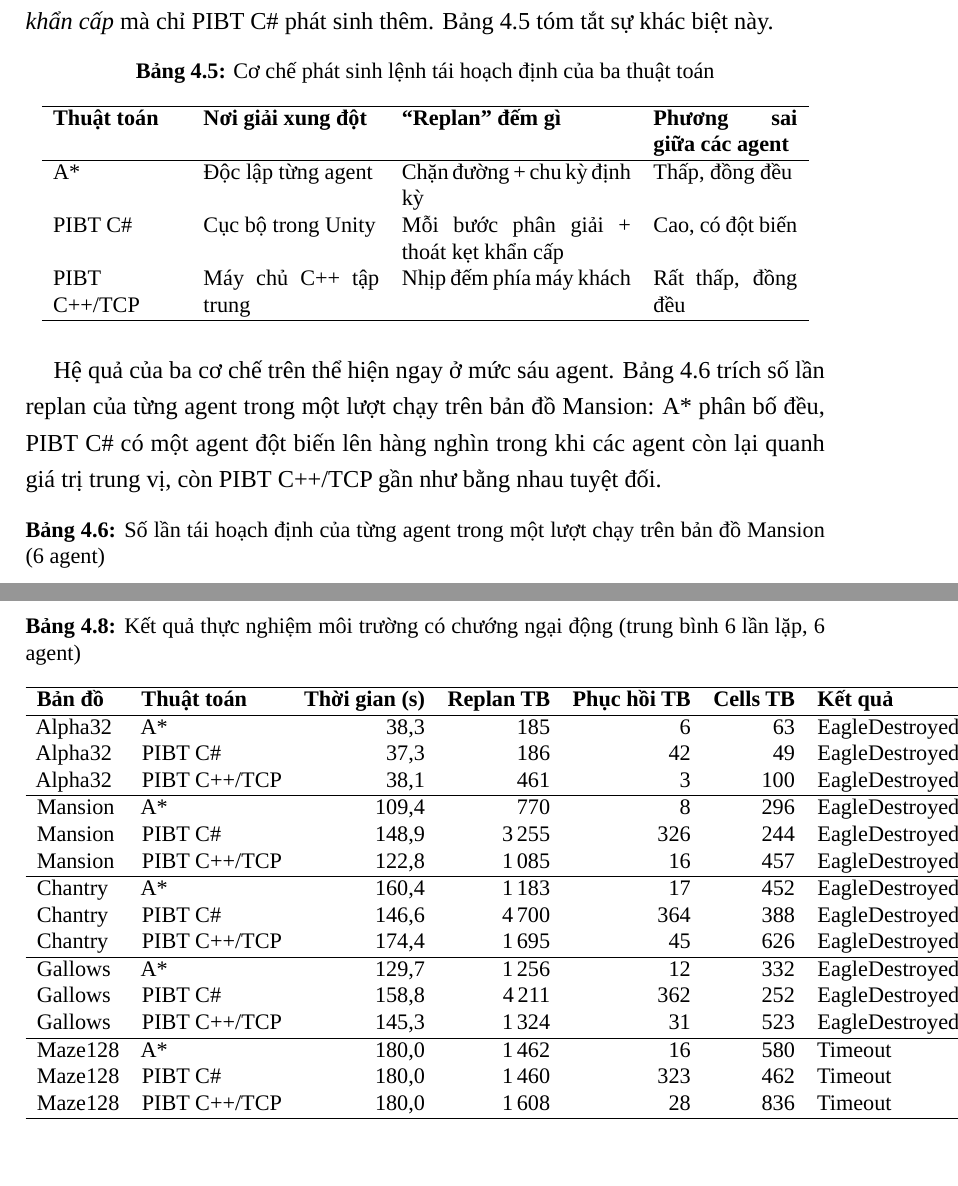
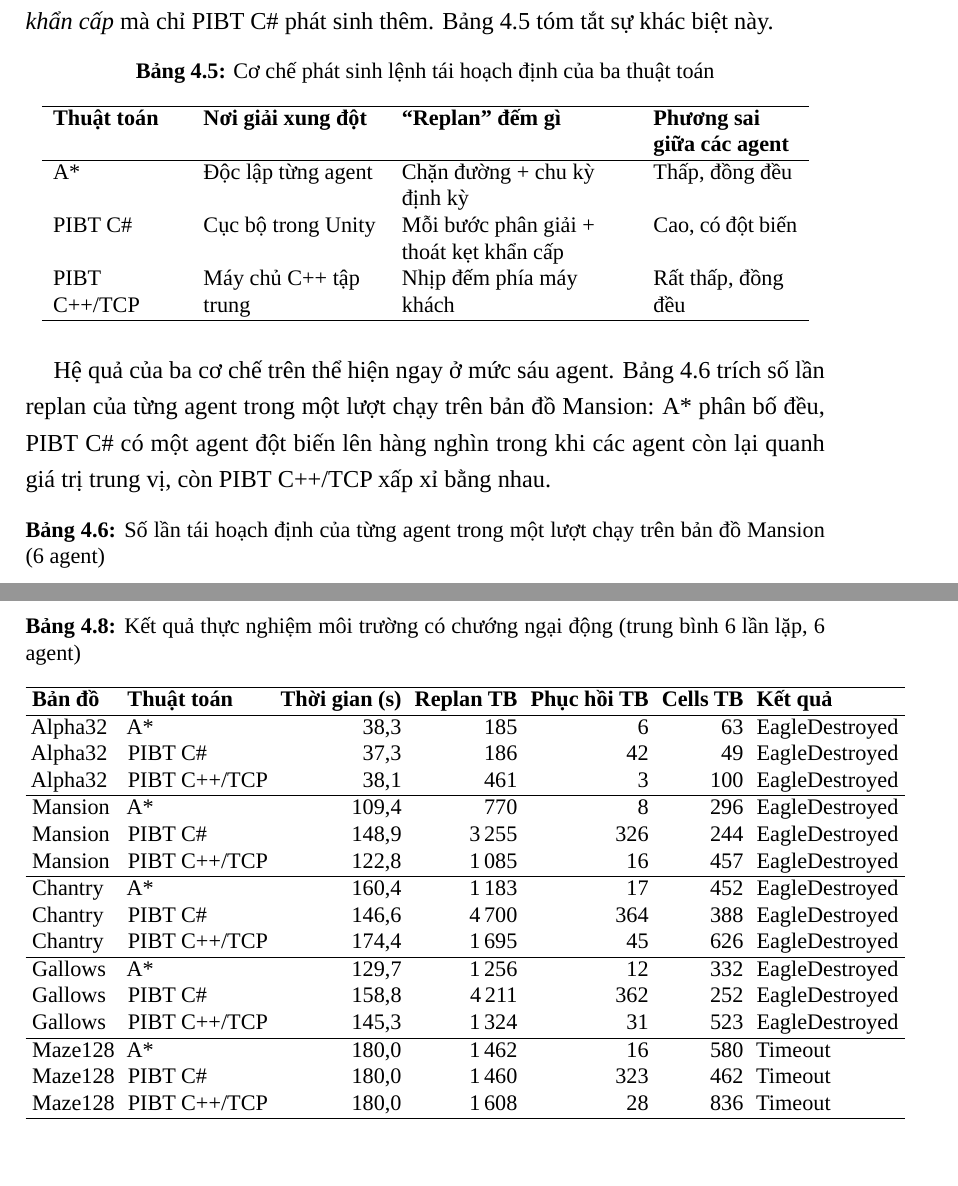
Before and after one commit to West2light/DATN, a LaTeX thesis (adds/report/20225808_DuongQuangDong_2025.2/DoAn.tex, which reads adds/report/20225808_DuongQuangDong_2025.2/Chuong/4_Ket_qua_thuc_nghiem.tex): two parts of pages 60 and 62 of 87, joined at a grey line, cut so that both start at the same text. Compiled offline with LuaLaTeX; a missing font is replaced by an installed copy or a similar font; a LaTeX package or settings file that is missing is left out.

Commit message:
docs(report): sửa định dạng Bảng 4.5 và Bảng 4.8 Chương 4
- Bảng 4.5: thêm raggedright cho cột p{} để hết giãn khoảng cách chữ ở tiêu đề/ô
- Bảng 4.8: giảm tabcolsep để bảng 7 cột không tràn lề phải (EagleDestroyed bị cắt)
- Sửa mô tả "PIBT C++/TCP gần như bằng nhau tuyệt đối" -> "xấp xỉ bằng nhau"

```diff
--- a/adds/report/20225808_DuongQuangDong_2025.2/Chuong/4_Ket_qua_thuc_nghiem.tex
+++ b/adds/report/20225808_DuongQuangDong_2025.2/Chuong/4_Ket_qua_thuc_nghiem.tex
@@ -525,7 +525,7 @@ C\# phát sinh thêm. Bảng~\ref{tab:replan_mechanism} tóm tắt sự khác bi
 \caption{Cơ chế phát sinh lệnh tái hoạch định của ba thuật toán}
 \label{tab:replan_mechanism}
 \small
-\begin{tabular}{p{2.4cm}p{3.3cm}p{4.3cm}p{2.7cm}}
+\begin{tabular}{>{\raggedright\arraybackslash}p{2.4cm}>{\raggedright\arraybackslash}p{3.3cm}>{\raggedright\arraybackslash}p{4.3cm}>{\raggedright\arraybackslash}p{2.7cm}}
 \hline
 \textbf{Thuật toán} & \textbf{Nơi giải xung đột} & \textbf{``Replan'' đếm gì} & \textbf{Phương sai giữa các agent} \\ \hline
 A*           & Độc lập từng agent    & Chặn đường + chu kỳ định kỳ              & Thấp, đồng đều \\
@@ -537,7 +537,7 @@ PIBT C++/TCP & Máy chủ C++ tập trung & Nhịp đếm phía máy khách
 Hệ quả của ba cơ chế trên thể hiện ngay ở mức sáu agent. Bảng~\ref{tab:peragent_evidence} trích
 số lần replan của từng agent trong một lượt chạy trên bản đồ Mansion: A* phân bố đều, PIBT~C\#
 có một agent đột biến lên hàng nghìn trong khi các agent còn lại quanh giá trị trung vị, còn
-PIBT~C++/TCP gần như bằng nhau tuyệt đối.
+PIBT~C++/TCP xấp xỉ bằng nhau.
 
 \begin{table}[htbp]
 \centering
@@ -618,6 +618,7 @@ Bảng~\ref{tab:dynamic_results} tổng hợp kết quả khi bật chướng ng
 \caption{Kết quả thực nghiệm môi trường có chướng ngại động (trung bình 6 lần lặp, 6 agent)}
 \label{tab:dynamic_results}
 \small
+\setlength{\tabcolsep}{3.5pt}
 \begin{tabular}{llrrrrl}
 \hline
 \textbf{Bản đồ} & \textbf{Thuật toán} & \textbf{Thời gian (s)} & \textbf{Replan TB} & \textbf{Phục hồi TB} & \textbf{Cells TB} & \textbf{Kết quả} \\ \hline
```
Also changed, not shown: 2 other files.
